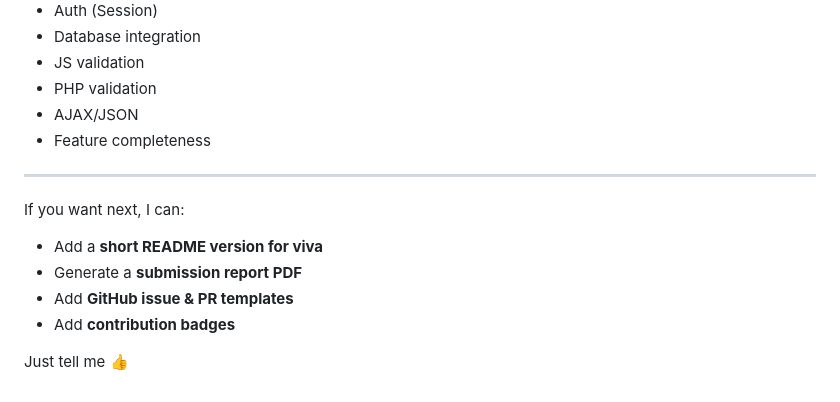
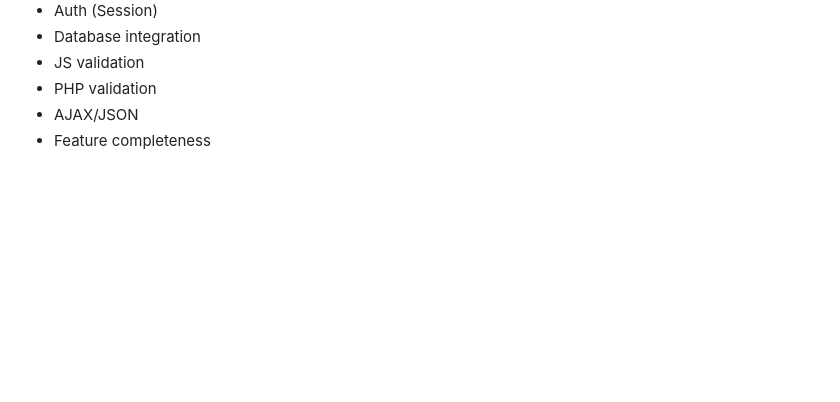
Before and after one commit to farianourinT/Job4Student-Student-Job-Portal, a Markdown page: README.md, the part around the change. Rendered like a GitHub page; blank space fills up the shorter version.

Commit message:
Remove feature offer from README
Removed section offering additional features and tasks.

```diff
--- a/README.md
+++ b/README.md
@@ -223,14 +223,3 @@ This project fulfills:
 * PHP validation
 * AJAX/JSON
 * Feature completeness
-
----
-
-If you want next, I can:
-
-* Add a **short README version for viva**
-* Generate a **submission report PDF**
-* Add **GitHub issue & PR templates**
-* Add **contribution badges**
-
-Just tell me 👍
```
